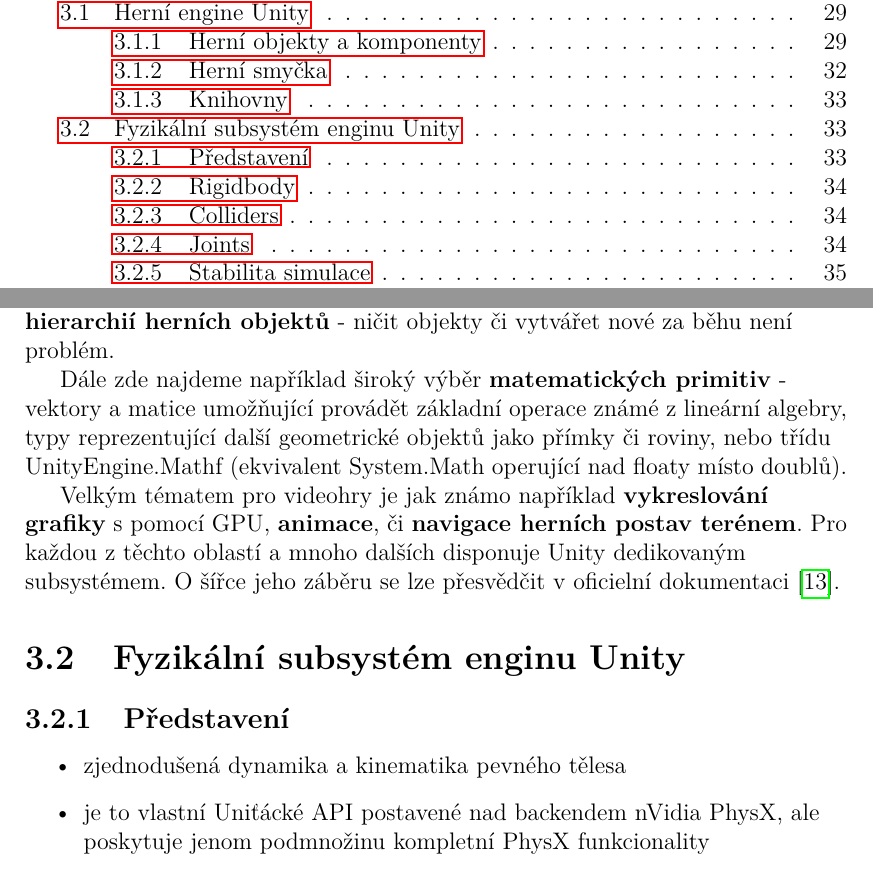
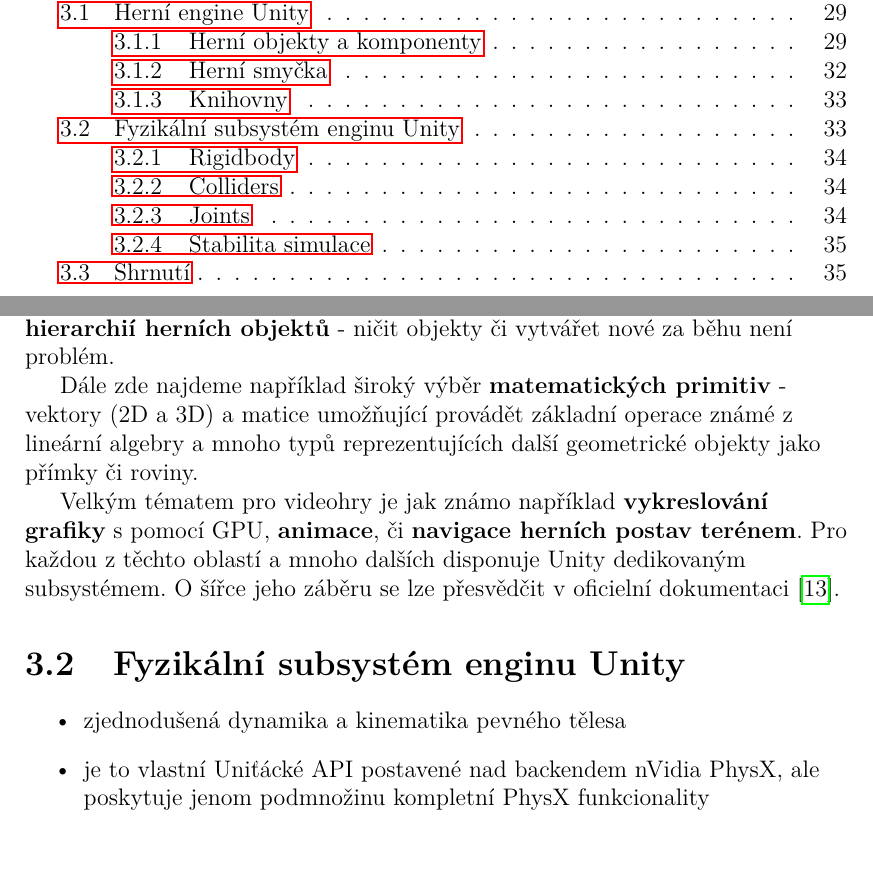
Before and after one commit to MarkusSecundus/PhysicsSwordfight, a LaTeX thesis (cs/prace.tex, which reads cs/kap03.tex): two parts of pages 5 and 37 of 67, joined at a grey line, cut so that both start at the same text. Compiled offline with pdfLaTeX.

Commit message:
ch.3 - minor corrections

```diff
--- a/cs/kap03.tex
+++ b/cs/kap03.tex
@@ -101,14 +101,11 @@
 
 Samozřejmě zde najdeme mnoho nástrojů pro pokročilou \textbf{interakci s hierarchií herních objektů} - ničit objekty či vytvářet nové za běhu není problém.
 
-Dále zde najdeme například široký výběr \textbf{matematických primitiv} - vektory a matice umožňující provádět základní operace známé z lineární algebry, typy reprezentující další geometrické objektů jako přímky či roviny, nebo třídu UnityEngine.Mathf (ekvivalent System.Math operující nad floaty místo doublů).
+Dále zde najdeme například široký výběr \textbf{matematických primitiv} - vektory (2D a 3D) a matice umožňující provádět základní operace známé z lineární algebry a mnoho typů reprezentujících další geometrické objekty jako přímky či roviny.
 
 Velkým tématem pro videohry je jak známo například \textbf{vykreslování grafiky} s pomocí GPU, \textbf{animace}, či \textbf{navigace herních postav terénem}. Pro každou z těchto oblastí a mnoho dalších disponuje Unity dedikovaným subsystémem. O šířce jeho záběru se lze přesvědčit v oficielní dokumentaci \cite{Unity}.
 
 \section{Fyzikální subsystém enginu Unity}
-
-\subsection{Představení}
-
 
 \begin{itemize}
     \item zjednodušená dynamika a kinematika pevného tělesa
```
